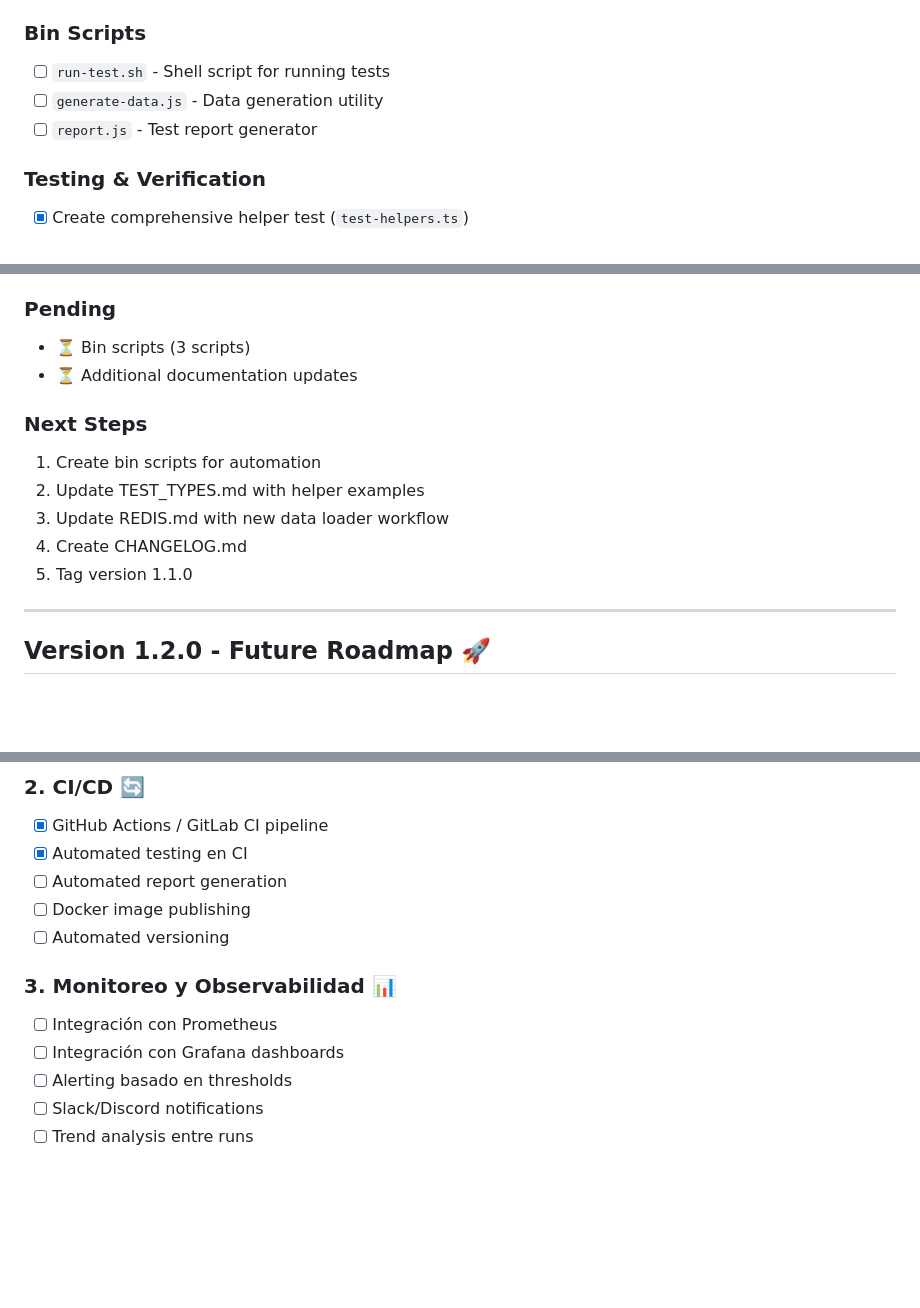
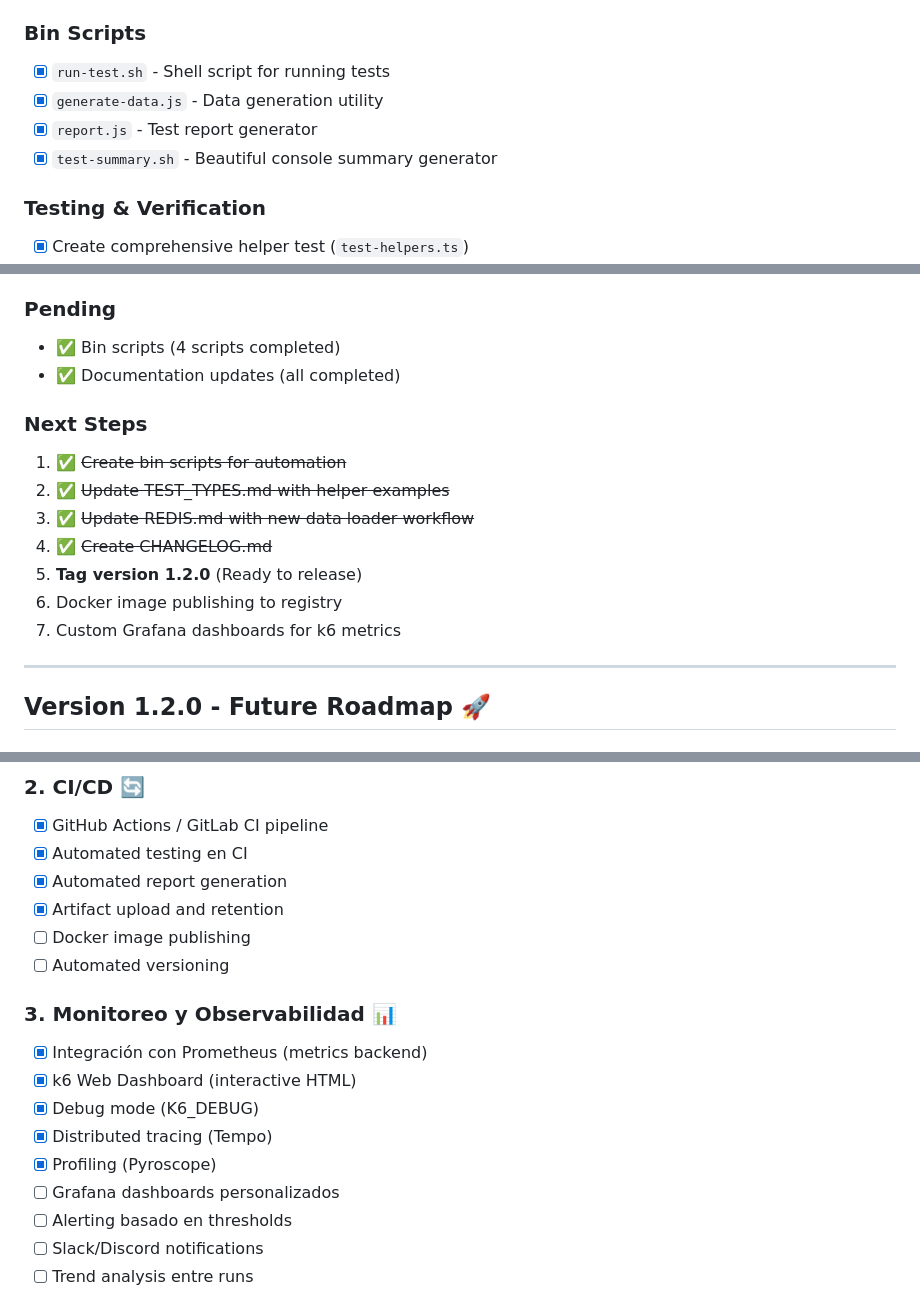
Before and after one commit to jwcastillo/k6-Enterprise-Load-Testing-Framework, a Markdown page: docs/TASKS.md, 3 parts joined by grey strips. Drawn GitHub-style; blank space fills up the shorter version.

```diff
--- a/docs/TASKS.md
+++ b/docs/TASKS.md
@@ -97,9 +97,10 @@
 - [x] `spike.json` - Sudden traffic spike test
 
 ### Bin Scripts
-- [ ] `run-test.sh` - Shell script for running tests
-- [ ] `generate-data.js` - Data generation utility
-- [ ] `report.js` - Test report generator
+- [x] `run-test.sh` - Shell script for running tests
+- [x] `generate-data.js` - Data generation utility
+- [x] `report.js` - Test report generator
+- [x] `test-summary.sh` - Beautiful console summary generator
 
 ### Testing & Verification
 - [x] Create comprehensive helper test (`test-helpers.ts`)
@@ -124,15 +125,17 @@
 - **Test coverage**: 100% (34/34 checks)
 
 ### Pending
-- ⏳ Bin scripts (3 scripts)
-- ⏳ Additional documentation updates
+- ✅ Bin scripts (4 scripts completed)
+- ✅ Documentation updates (all completed)
 
 ### Next Steps
-1. Create bin scripts for automation
-2. Update TEST_TYPES.md with helper examples
-3. Update REDIS.md with new data loader workflow
-4. Create CHANGELOG.md
-5. Tag version 1.1.0
+1. ✅ ~~Create bin scripts for automation~~
+2. ✅ ~~Update TEST_TYPES.md with helper examples~~
+3. ✅ ~~Update REDIS.md with new data loader workflow~~
+4. ✅ ~~Create CHANGELOG.md~~
+5. **Tag version 1.2.0** (Ready to release)
+6. Docker image publishing to registry
+7. Custom Grafana dashboards for k6 metrics
 
 ---
 
@@ -148,13 +151,18 @@
 ### 2. CI/CD 🔄
 - [x] GitHub Actions / GitLab CI pipeline
 - [x] Automated testing en CI
-- [ ] Automated report generation
+- [x] Automated report generation
+- [x] Artifact upload and retention
 - [ ] Docker image publishing
 - [ ] Automated versioning
 
 ### 3. Monitoreo y Observabilidad 📊
-- [ ] Integración con Prometheus
-- [ ] Integración con Grafana dashboards
+- [x] Integración con Prometheus (metrics backend)
+- [x] k6 Web Dashboard (interactive HTML)
+- [x] Debug mode (K6_DEBUG)
+- [x] Distributed tracing (Tempo)
+- [x] Profiling (Pyroscope)
+- [ ] Grafana dashboards personalizados
 - [ ] Alerting basado en thresholds
 - [ ] Slack/Discord notifications
 - [ ] Trend analysis entre runs
```
Also changed, not shown: CHANGELOG.md (+65 -3 lines).
